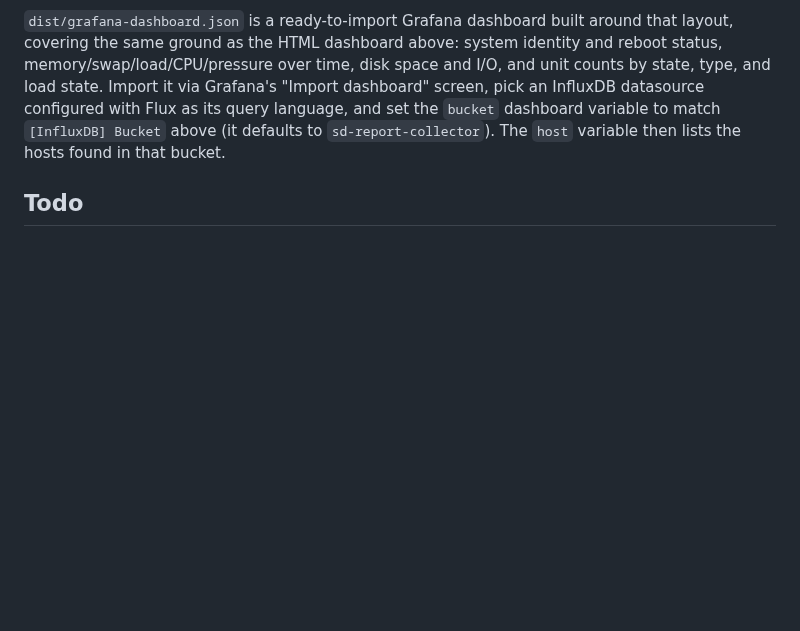
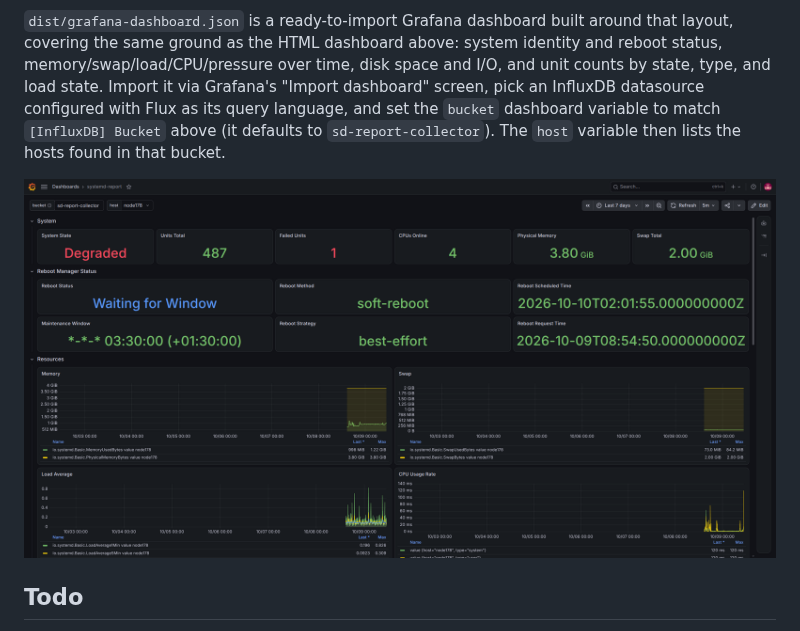
Before and after one commit to thkukuk/sd-report-collector, a Markdown page: README.md, the part around the change. Rendered like a GitHub page; pictures changed too: grafana-dashboard.png (added); blank space fills up the shorter version.

Commit message:
README: add grafana dashboard image

```diff
--- a/README.md
+++ b/README.md
@@ -145,6 +145,8 @@ variable to match `[InfluxDB] Bucket` above (it defaults to
 `sd-report-collector`). The `host` variable then lists the hosts found in
 that bucket.
 
+![Example Grafana Dashboard](grafana-dashboard.png)
+
 ## Todo
 
 * Verify the report signature
```
